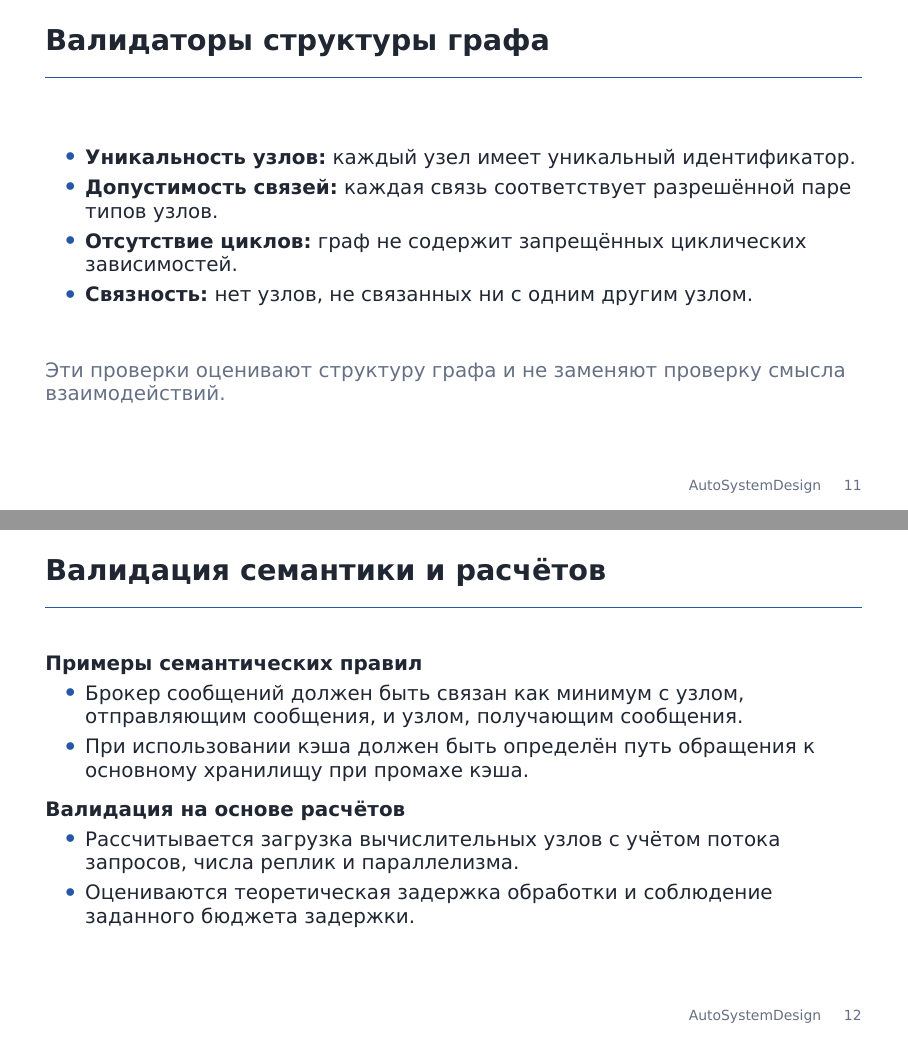
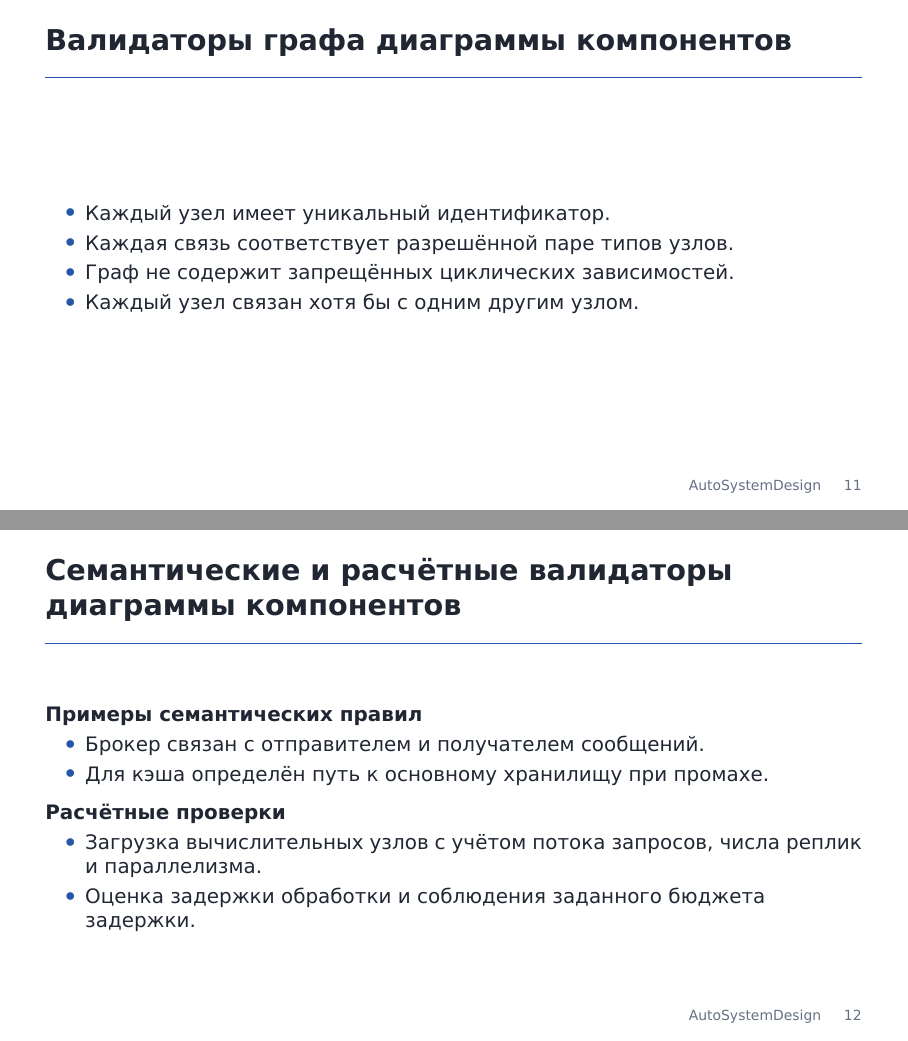
Before and after one commit to Volodya1000/AutoSystemDesignPresentation, LaTeX slides (presentation.tex): pages 11 and 12 of 17, joined at a grey line. Compiled offline with XeLaTeX; a missing font is replaced by an installed copy or a similar font.

Commit message:
Shorten component validator and protocol slides

```diff
--- a/presentation.tex
+++ b/presentation.tex
@@ -335,44 +335,37 @@ $\downarrow$\\[0.12cm]
 \end{frame}
 
 % --------------------------------------------------
-\begin{frame}{Валидаторы структуры графа}
+\begin{frame}{Валидаторы графа диаграммы компонентов}
 
 \begin{itemize}
-  \item \textbf{Уникальность узлов:} каждый узел имеет уникальный идентификатор.
-  \item \textbf{Допустимость связей:} каждая связь соответствует разрешённой паре типов узлов.
-  \item \textbf{Отсутствие циклов:} граф не содержит запрещённых циклических зависимостей.
-  \item \textbf{Связность:} нет узлов, не связанных ни с одним другим узлом.
+  \item Каждый узел имеет уникальный идентификатор.
+  \item Каждая связь соответствует разрешённой паре типов узлов.
+  \item Граф не содержит запрещённых циклических зависимостей.
+  \item Каждый узел связан хотя бы с одним другим узлом.
 \end{itemize}
-
-\vfill
-\textcolor{Muted}{Эти проверки оценивают структуру графа и не заменяют проверку смысла взаимодействий.}
 
 \end{frame}
 
 % --------------------------------------------------
-\begin{frame}{Валидация семантики и расчётов}
+\begin{frame}{Семантические и расчётные валидаторы диаграммы компонентов}
 
 \textbf{Примеры семантических правил}
 \begin{itemize}
-  \item Брокер сообщений должен быть связан как минимум с узлом, отправляющим сообщения, и узлом, получающим сообщения.
-  \item При использовании кэша должен быть определён путь обращения к основному хранилищу при промахе кэша.
+  \item Брокер связан с отправителем и получателем сообщений.
+  \item Для кэша определён путь к основному хранилищу при промахе.
 \end{itemize}
 
 \vspace{0.15cm}
-\textbf{Валидация на основе расчётов}
+\textbf{Расчётные проверки}
 \begin{itemize}
-  \item Рассчитывается загрузка вычислительных узлов с учётом потока запросов, числа реплик и параллелизма.
-  \item Оцениваются теоретическая задержка обработки и соблюдение заданного бюджета задержки.
+  \item Загрузка вычислительных узлов с учётом потока запросов, числа реплик и параллелизма.
+  \item Оценка задержки обработки и соблюдения заданного бюджета задержки.
 \end{itemize}
-
-\vfill
 
 \end{frame}
 
 % --------------------------------------------------
 \begin{frame}{Протоколы взаимодействия между узлами}
-
-Для каждой связи выбирается протокол из разрешённого набора.
 
 \begin{itemize}
   \item HTTP (REST)
```
Also changed, not shown: presentation.tex (8 more changed lines).
